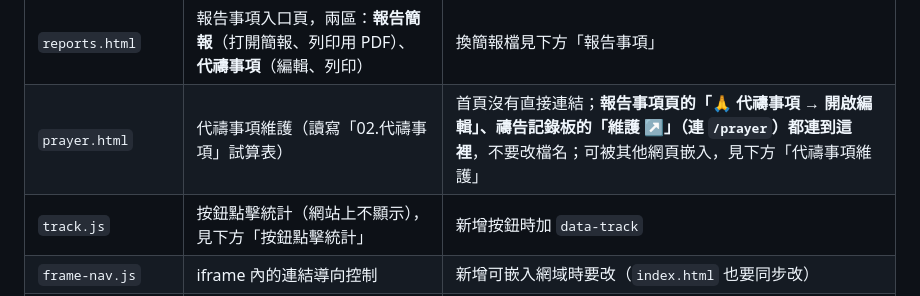
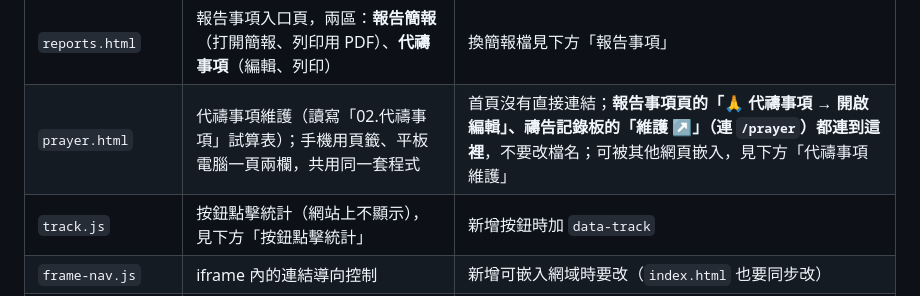
Before and after one commit to TJCLiMing/News, a Markdown page: CLAUDE.md, the part around the change. GitHub-like rendering.

Commit message:
docs: 檔案總表的 prayer.html 補上兩種版面說明

```diff
--- a/CLAUDE.md
+++ b/CLAUDE.md
@@ -66,7 +66,7 @@ liming-tjc.org/        → index.html（外殼，全螢幕 iframe）
 | `schedule.html` | 安排表**單頁版**（獨立呼叫 API 讀安排表圖檔）| 網站內沒有頁面連到它，但 **LINE 官方帳號圖文選單 E 直接連到它**，不要改檔名或刪除；`home.html` 內也有同樣的安排表區塊 |
 | `app.html` | 轉址頁 | 保留舊 `/app.html` 連結用，**不要刪** |
 | `reports.html` | 報告事項入口頁，兩區：**報告簡報**（打開簡報、列印用 PDF）、**代禱事項**（編輯、列印）| 換簡報檔見下方「報告事項」 |
-| `prayer.html` | 代禱事項維護（讀寫「02.代禱事項」試算表）| 首頁沒有直接連結；**報告事項頁的「🙏 代禱事項 → 開啟編輯」、禱告記錄板的「維護 ↗」（連 `/prayer`）都連到這裡**，不要改檔名；可被其他網頁嵌入，見下方「代禱事項維護」 |
+| `prayer.html` | 代禱事項維護（讀寫「02.代禱事項」試算表）；手機用頁籤、平板電腦一頁兩欄，共用同一套程式 | 首頁沒有直接連結；**報告事項頁的「🙏 代禱事項 → 開啟編輯」、禱告記錄板的「維護 ↗」（連 `/prayer`）都連到這裡**，不要改檔名；可被其他網頁嵌入，見下方「代禱事項維護」 |
 | `track.js` | 按鈕點擊統計（網站上不顯示），見下方「按鈕點擊統計」 | 新增按鈕時加 `data-track` |
 | `frame-nav.js` | iframe 內的連結導向控制 | 新增可嵌入網域時要改（`index.html` 也要同步改）|
 | `sw.js` | Service Worker（離線快取）| 見下方版本規則 |
```
